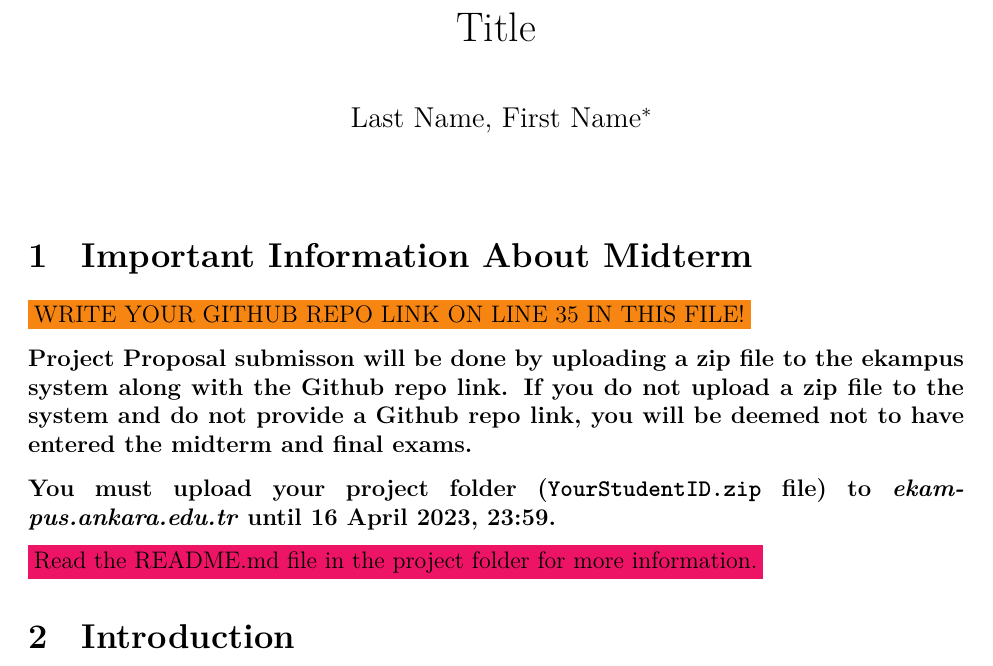
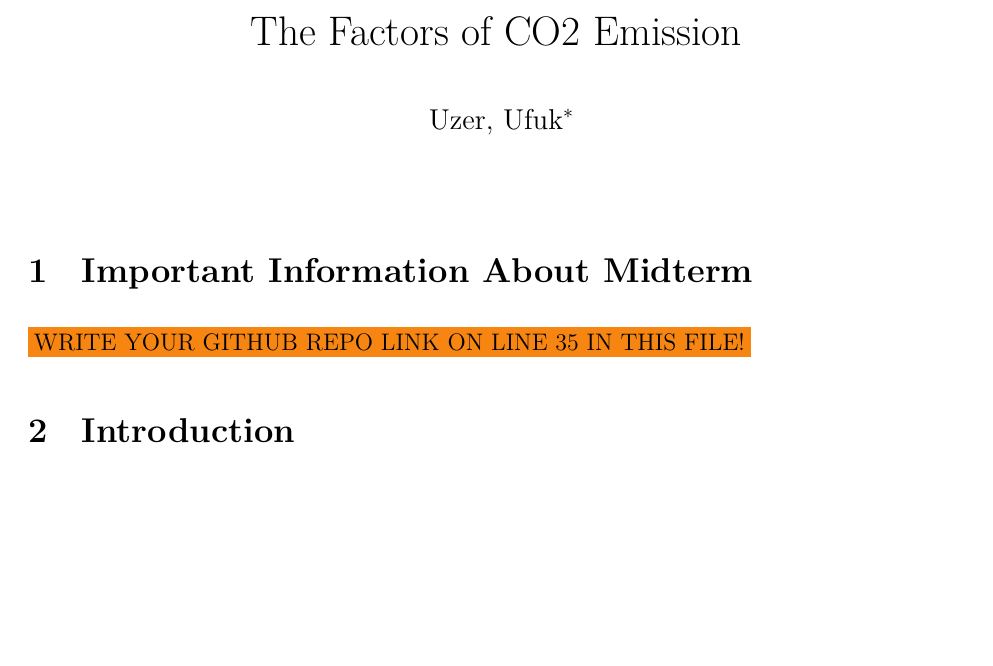
Before and after one commit to ufukuzer/Midterm, an R Markdown document (proposal/proposal.Rmd): part of page 1 of 3, cut at the place of the change, the shorter picture padded with empty space. The pictures show the output file proposal/proposal.pdf that the author committed with the source.

Commit message:
Editting the basics of proposal

```diff
--- a/proposal/proposal.Rmd
+++ b/proposal/proposal.Rmd
@@ -1,7 +1,7 @@
 ---
-title: "Title"
+title: "The Factors of CO2 Emission"
 author:
-  - Last Name, First Name[^1]
+  - Uzer, Ufuk[^1]
 bibliography: ../bibliography/biblio.bib
 csl: ../csl/apa.csl
 header-includes:
@@ -32,17 +32,12 @@ knitr::opts_chunk$set(cache = FALSE, echo = TRUE, message = FALSE, warning = FAL
 <!-- ======================================================================= -->
 <!-- ============================== FOOTNOTES ============================== -->
 <!-- ======================================================================= -->
-[^1]: Student ID, [Github Repo](https://github.com/YOUR_USER_NAME_HERE/YOUR_REPO_NAME_HERE)
+[^1]: Student ID, [Github Repo](https://github.com/ufukuzer/Midterm)
 
 # Important Information About Midterm
 
 \colorbox{BurntOrange}{WRITE YOUR GITHUB REPO LINK ON LINE 35 IN THIS FILE!}
 
-**Project Proposal submisson will be done by uploading a zip file to the ekampus system along with the Github repo link. If you do not upload a zip file to the system and do not provide a Github repo link, you will be deemed not to have entered the midterm and final exams.**
-
-**You must upload your project folder (`YourStudentID.zip` file) to *ekampus.ankara.edu.tr* until 16 April 2023, 23:59.**
-
-\colorbox{WildStrawberry}{Read the README.md file in the project folder for more information.}
 
 # Introduction
 This outline has been created to assist you in writing your project assignment. You should cite all the sources you use, articles, presentations, projects, etc. Quoting and referencing gives readers the opportunity to access the resources you refer. **Even though you use your own words, if you are conveying the ideas of others in your work, you have to document the source of these ideas. Otherwise, you are committing academic plagiarism.** For example, you can refer to @aydinonat:2007 for academic writing rules. You can find lots of online resources on this topic.
```
Also changed, not shown: proposal/proposal.pdf.
